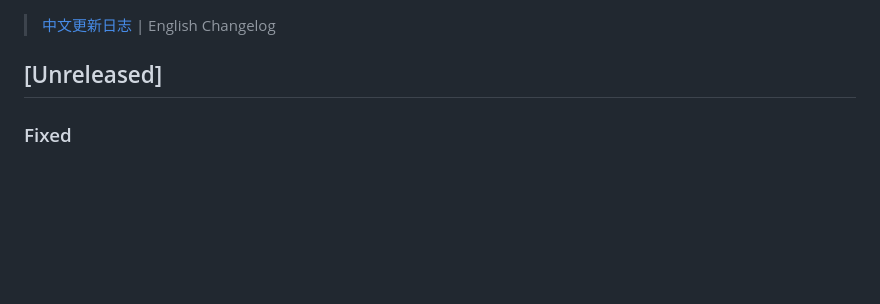
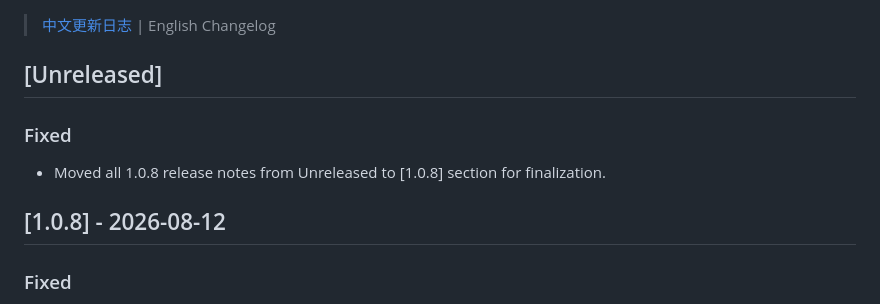
Before and after one commit to ark-65/ani-destiny, a Markdown page: CHANGELOG_en.md, the part around the change. Rendered like a GitHub page; blank space fills up the shorter version.

Commit message:
chore: align 1.0.8 changelog sections

```diff
--- a/CHANGELOG_en.md
+++ b/CHANGELOG_en.md
@@ -5,6 +5,11 @@
 > [中文更新日志](./CHANGELOG.md) | English Changelog
 
 ## [Unreleased]
+
+### Fixed
+- Moved all 1.0.8 release notes from Unreleased to [1.0.8] section for finalization.
+
+## [1.0.8] - 2026-08-12
 
 ### Fixed
 - Fixed an HLS download resume boundary regression: introduced a segment-size ledger file `.hls-segment-sizes.json`, and only reuse existing segment files when their on-disk byte size matches the recorded ledger entry. When mismatch is detected, the segment is re-downloaded and the ledger is rewritten, with `test/download_task_state_test.dart` coverage added to prevent stale ledger entries from masking truncated or corrupted segments as completed.
```
Also changed, not shown: CHANGELOG.md (+5 -0 lines).
